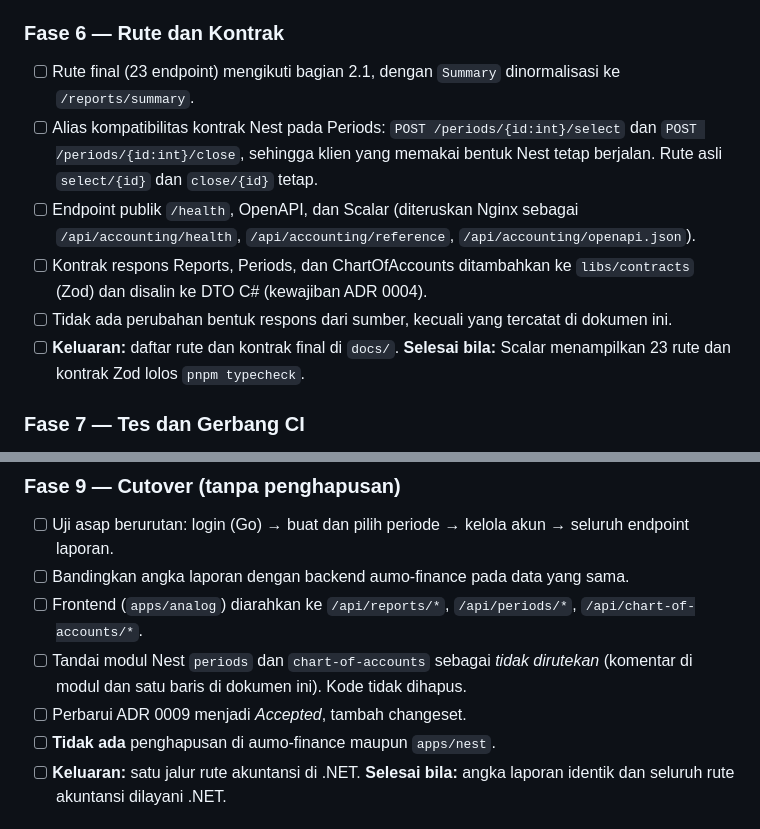
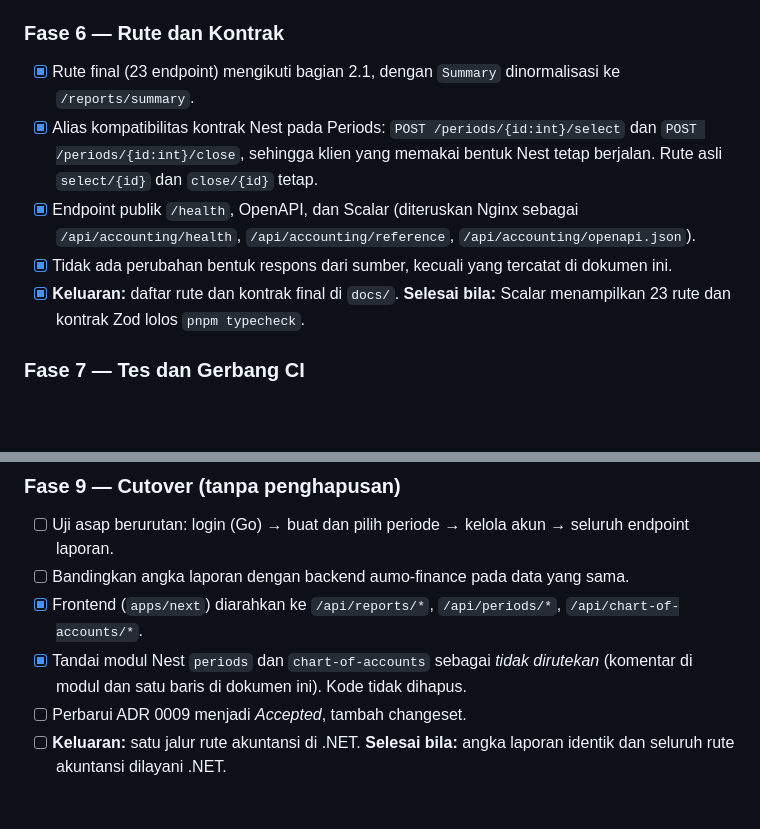
Before and after one commit to rdmmoonlight/aumo-typescript, a Markdown page: docs/MIGRASI-ASPNET-ACCOUNTING.md, 2 parts joined by grey strips. Rendered like a GitHub page; blank space fills up the shorter version.

Commit message:
Revise migration steps and update completed tasks
Updated migration documentation for ASP.NET accounting, marking completed tasks and clarifying endpoint routing and contract compatibility.

```diff
--- a/docs/MIGRASI-ASPNET-ACCOUNTING.md
+++ b/docs/MIGRASI-ASPNET-ACCOUNTING.md
@@ -194,12 +194,11 @@ Urutan salin mengikuti arah ketergantungan: model → helper → validator → s
 
 ### Fase 6 — Rute dan Kontrak
 
-- [ ] Rute final (23 endpoint) mengikuti bagian 2.1, dengan `Summary` dinormalisasi ke `/reports/summary`.
-- [ ] Alias kompatibilitas kontrak Nest pada Periods: `POST /periods/{id:int}/select` dan `POST /periods/{id:int}/close`, sehingga klien yang memakai bentuk Nest tetap berjalan. Rute asli `select/{id}` dan `close/{id}` tetap.
-- [ ] Endpoint publik `/health`, OpenAPI, dan Scalar (diteruskan Nginx sebagai `/api/accounting/health`, `/api/accounting/reference`, `/api/accounting/openapi.json`).
-- [ ] Kontrak respons Reports, Periods, dan ChartOfAccounts ditambahkan ke `libs/contracts` (Zod) dan disalin ke DTO C# (kewajiban ADR 0004).
-- [ ] Tidak ada perubahan bentuk respons dari sumber, kecuali yang tercatat di dokumen ini.
-- [ ] **Keluaran:** daftar rute dan kontrak final di `docs/`. **Selesai bila:** Scalar menampilkan 23 rute dan kontrak Zod lolos `pnpm typecheck`.
+- [x] Rute final (23 endpoint) mengikuti bagian 2.1, dengan `Summary` dinormalisasi ke `/reports/summary`.
+- [x] Alias kompatibilitas kontrak Nest pada Periods: `POST /periods/{id:int}/select` dan `POST /periods/{id:int}/close`, sehingga klien yang memakai bentuk Nest tetap berjalan. Rute asli `select/{id}` dan `close/{id}` tetap.
+- [x] Endpoint publik `/health`, OpenAPI, dan Scalar (diteruskan Nginx sebagai `/api/accounting/health`, `/api/accounting/reference`, `/api/accounting/openapi.json`).
+- [x] Tidak ada perubahan bentuk respons dari sumber, kecuali yang tercatat di dokumen ini.
+- [x] **Keluaran:** daftar rute dan kontrak final di `docs/`. **Selesai bila:** Scalar menampilkan 23 rute dan kontrak Zod lolos `pnpm typecheck`.
 
 ### Fase 7 — Tes dan Gerbang CI
 
@@ -225,10 +224,9 @@ Urutan salin mengikuti arah ketergantungan: model → helper → validator → s
 
 - [ ] Uji asap berurutan: login (Go) → buat dan pilih periode → kelola akun → seluruh endpoint laporan.
 - [ ] Bandingkan angka laporan dengan backend aumo-finance pada data yang sama.
-- [ ] Frontend (`apps/analog`) diarahkan ke `/api/reports/*`, `/api/periods/*`, `/api/chart-of-accounts/*`.
-- [ ] Tandai modul Nest `periods` dan `chart-of-accounts` sebagai *tidak dirutekan* (komentar di modul dan satu baris di dokumen ini). Kode tidak dihapus.
+- [x] Frontend (`apps/next`) diarahkan ke `/api/reports/*`, `/api/periods/*`, `/api/chart-of-accounts/*`.
+- [x] Tandai modul Nest `periods` dan `chart-of-accounts` sebagai *tidak dirutekan* (komentar di modul dan satu baris di dokumen ini). Kode tidak dihapus.
 - [ ] Perbarui ADR 0009 menjadi *Accepted*, tambah changeset.
-- [ ] **Tidak ada** penghapusan di aumo-finance maupun `apps/nest`.
 - [ ] **Keluaran:** satu jalur rute akuntansi di .NET. **Selesai bila:** angka laporan identik dan seluruh rute akuntansi dilayani .NET.
 
 ## 5. Alur Gateway Setelah Migrasi
```
